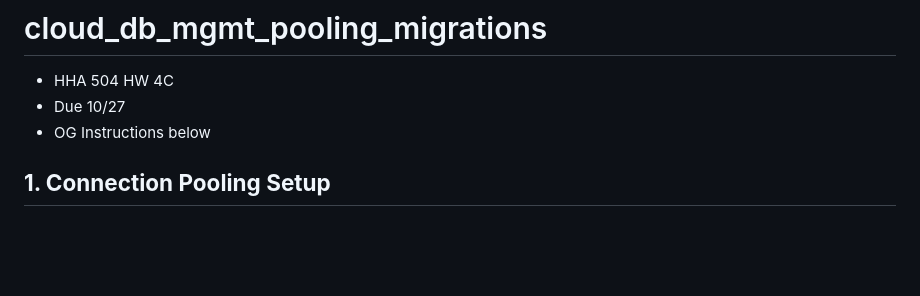
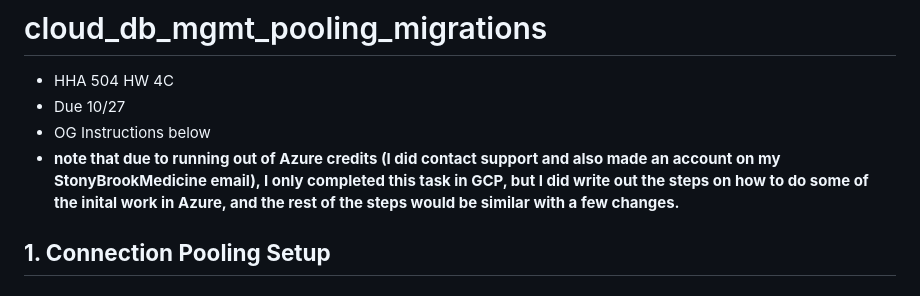
Before and after one commit to meglee67/cloud_db_mgmt_pooling_migrations, a Markdown page: README.md, the part around the change. GitHub-like rendering; blank space fills up the shorter version.

Commit message:
upadted readme with disclaimer

```diff
--- a/README.md
+++ b/README.md
@@ -2,6 +2,8 @@
 * HHA 504 HW 4C
 * Due 10/27
 * OG Instructions below
+* **note that due to running out of Azure credits (I did contact support and also made an account on my StonyBrookMedicine email), I only completed this task in GCP, but I did write out the steps on how to do some of the inital work in Azure, and the rest of the steps would be similar with a few changes.**
+
 ## **1. Connection Pooling Setup**
 ### Creating databases on Google Cloud Platform (GCP) and Azure
 ### GCP
```
